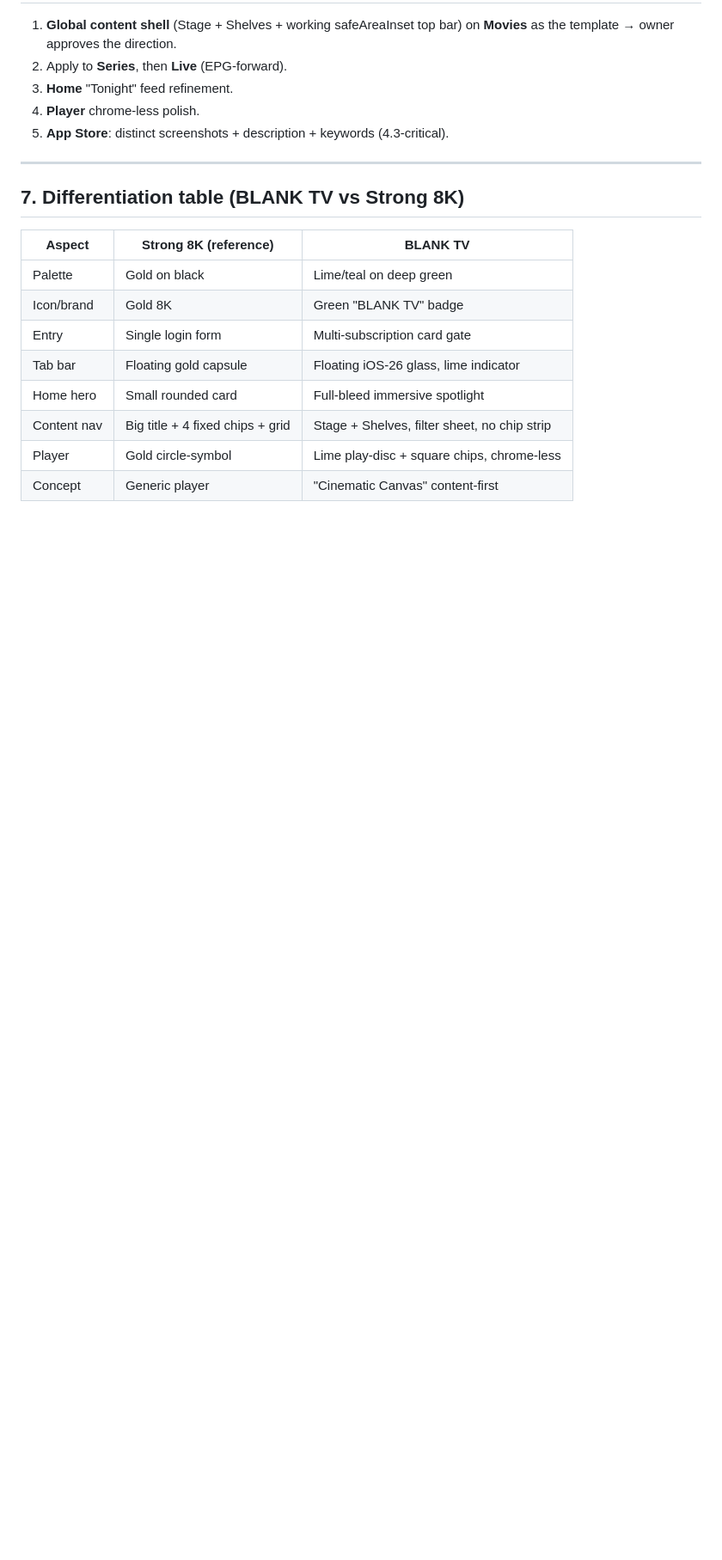
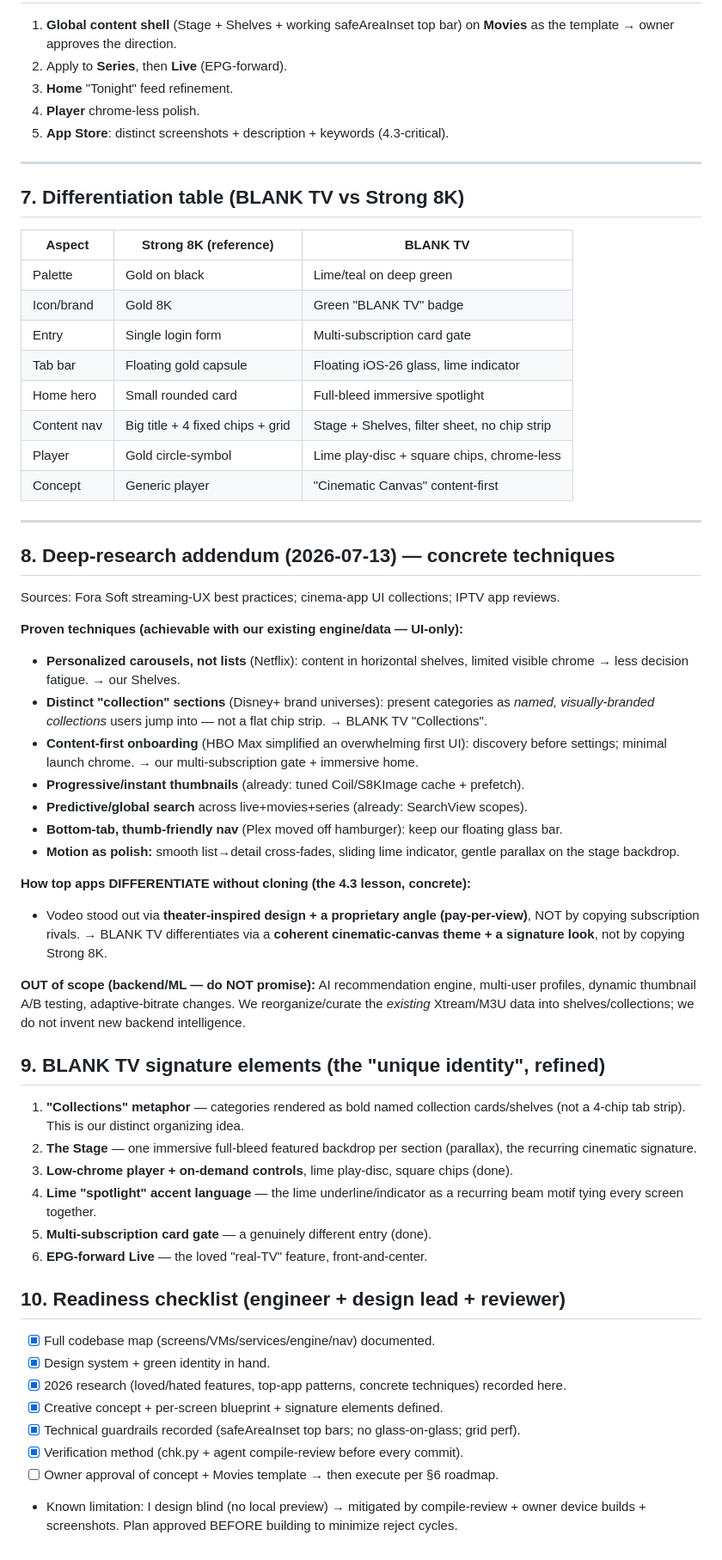
Before and after one commit to Ghannam101/Private, a Markdown page: DESIGN.md, the part around the change. Shown at 86% size. Drawn GitHub-style; blank space fills up the shorter version.

Commit message:
Docs: DESIGN.md — deep-research addendum + signature identity + readiness
Added concrete streaming-UX techniques (personalized carousels, Disney+-style
'collections', content-first onboarding, motion polish), the concrete 4.3
differentiation lesson (differentiate via a coherent theme + signature look, not
by cloning), an explicit out-of-scope list (no backend/ML promises), BLANK TV's
6 signature elements (Collections metaphor, the Stage, low-chrome player, lime
spotlight motif, multi-subscription gate, EPG-forward Live), and a readiness
checklist.

Co-Authored-By: Claude Opus 4.8 (1M context) <noreply@anthropic.com>

```diff
--- a/DESIGN.md
+++ b/DESIGN.md
@@ -135,3 +135,52 @@ Profile card (DONE) + lime section headers (DONE) + grouped glass cards.
 | Content nav | Big title + 4 fixed chips + grid | Stage + Shelves, filter sheet, no chip strip |
 | Player | Gold circle-symbol | Lime play-disc + square chips, chrome-less |
 | Concept | Generic player | "Cinematic Canvas" content-first |
+
+---
+
+## 8. Deep-research addendum (2026-07-13) — concrete techniques
+Sources: Fora Soft streaming-UX best practices; cinema-app UI collections; IPTV app reviews.
+
+**Proven techniques (achievable with our existing engine/data — UI-only):**
+- **Personalized carousels, not lists** (Netflix): content in horizontal shelves, limited
+  visible chrome → less decision fatigue. → our Shelves.
+- **Distinct "collection" sections** (Disney+ brand universes): present categories as *named,
+  visually-branded collections* users jump into — not a flat chip strip. → BLANK TV "Collections".
+- **Content-first onboarding** (HBO Max simplified an overwhelming first UI): discovery before
+  settings; minimal launch chrome. → our multi-subscription gate + immersive home.
+- **Progressive/instant thumbnails** (already: tuned Coil/S8KImage cache + prefetch).
+- **Predictive/global search** across live+movies+series (already: SearchView scopes).
+- **Bottom-tab, thumb-friendly nav** (Plex moved off hamburger): keep our floating glass bar.
+- **Motion as polish:** smooth list→detail cross-fades, sliding lime indicator, gentle parallax
+  on the stage backdrop.
+
+**How top apps DIFFERENTIATE without cloning (the 4.3 lesson, concrete):**
+- Vodeo stood out via **theater-inspired design + a proprietary angle (pay-per-view)**, NOT by
+  copying subscription rivals. → BLANK TV differentiates via a **coherent cinematic-canvas
+  theme + a signature look**, not by copying Strong 8K.
+
+**OUT of scope (backend/ML — do NOT promise):** AI recommendation engine, multi-user profiles,
+dynamic thumbnail A/B testing, adaptive-bitrate changes. We reorganize/curate the *existing*
+Xtream/M3U data into shelves/collections; we do not invent new backend intelligence.
+
+## 9. BLANK TV signature elements (the "unique identity", refined)
+1. **"Collections" metaphor** — categories rendered as bold named collection cards/shelves
+   (not a 4-chip tab strip). This is our distinct organizing idea.
+2. **The Stage** — one immersive full-bleed featured backdrop per section (parallax), the
+   recurring cinematic signature.
+3. **Low-chrome player + on-demand controls**, lime play-disc, square chips (done).
+4. **Lime "spotlight" accent language** — the lime underline/indicator as a recurring beam
+   motif tying every screen together.
+5. **Multi-subscription card gate** — a genuinely different entry (done).
+6. **EPG-forward Live** — the loved "real-TV" feature, front-and-center.
+
+## 10. Readiness checklist (engineer + design lead + reviewer)
+- [x] Full codebase map (screens/VMs/services/engine/nav) documented.
+- [x] Design system + green identity in hand.
+- [x] 2026 research (loved/hated features, top-app patterns, concrete techniques) recorded here.
+- [x] Creative concept + per-screen blueprint + signature elements defined.
+- [x] Technical guardrails recorded (safeAreaInset top bars; no glass-on-glass; grid perf).
+- [x] Verification method (chk.py + agent compile-review before every commit).
+- [ ] Owner approval of concept + Movies template → then execute per §6 roadmap.
+- Known limitation: I design blind (no local preview) → mitigated by compile-review + owner
+  device builds + screenshots. Plan approved BEFORE building to minimize reject cycles.
```
